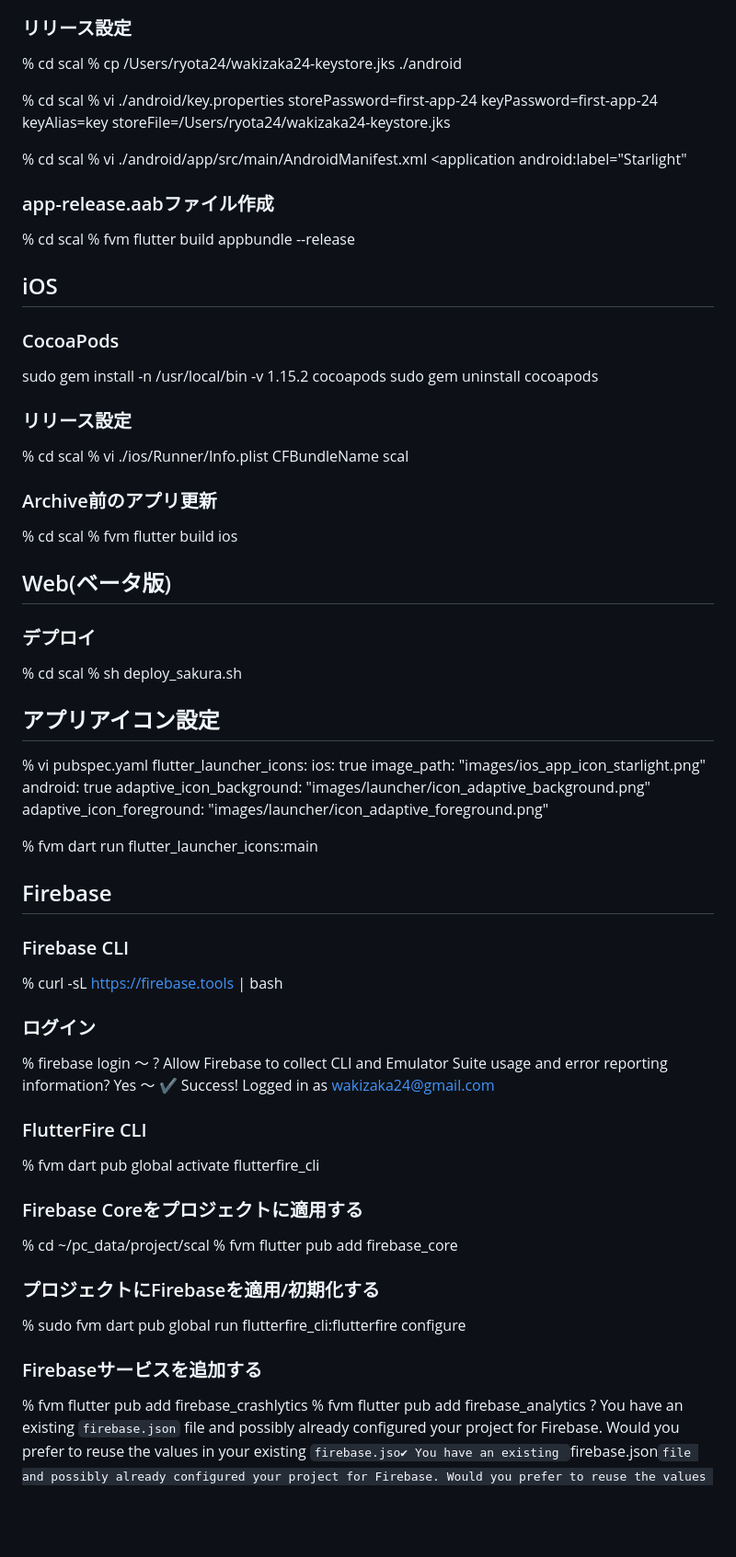
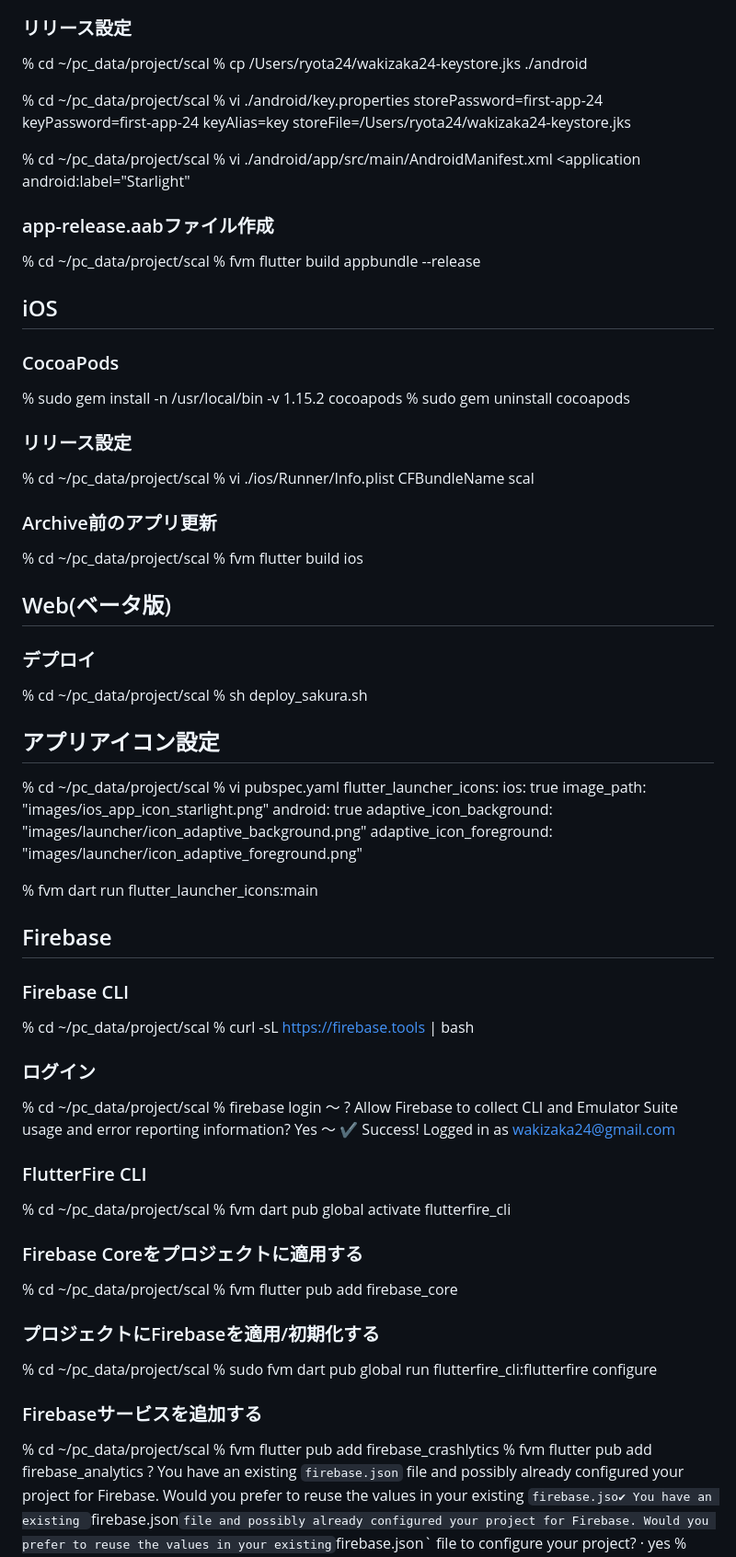
Before and after one commit to wakizaka24/scal, a Markdown page: README.md, the part around the change printed below. Shown: that part at 92% size. GitHub-like rendering; blank space fills up the shorter version.

Commit message:
README.mdを修正する

```diff
--- a/README.md
+++ b/README.md
@@ -28,46 +28,47 @@ JP
 y
 
 ### リリース設定
-% cd scal
+% cd ~/pc\_data/project/scal
 % cp /Users/ryota24/wakizaka24-keystore.jks ./android
 
-% cd scal
+% cd ~/pc\_data/project/scal
 % vi ./android/key.properties
 storePassword=first-app-24
 keyPassword=first-app-24
 keyAlias=key
 storeFile=/Users/ryota24/wakizaka24-keystore.jks
 
-% cd scal
+% cd ~/pc\_data/project/scal
 % vi ./android/app/src/main/AndroidManifest.xml
 <application
 android:label="Starlight"
 
 ### app-release.aabファイル作成
-% cd scal
+% cd ~/pc\_data/project/scal
 % fvm flutter build appbundle --release
 
 ## iOS
 ### CocoaPods
-sudo gem install -n /usr/local/bin -v 1.15.2 cocoapods
-sudo gem uninstall cocoapods
+% sudo gem install -n /usr/local/bin -v 1.15.2 cocoapods
+% sudo gem uninstall cocoapods
 
 ### リリース設定
-% cd scal
+% cd ~/pc\_data/project/scal
 % vi ./ios/Runner/Info.plist
 <key>CFBundleName</key>
 <string>scal</string>
 
 ### Archive前のアプリ更新
-% cd scal
+% cd ~/pc\_data/project/scal
 % fvm flutter build ios
 
 ## Web(ベータ版)
 ### デプロイ
-% cd scal
+% cd ~/pc\_data/project/scal
 % sh deploy_sakura.sh
 
 ## アプリアイコン設定
+% cd ~/pc\_data/project/scal
 % vi pubspec.yaml
 flutter_launcher_icons:
 ios: true
@@ -80,9 +81,11 @@ adaptive_icon_foreground: "images/launcher/icon_adaptive_foreground.png"
 
 ## Firebase
 ### Firebase CLI
+% cd ~/pc\_data/project/scal
 % curl -sL https://firebase.tools | bash
 
 ### ログイン
+% cd ~/pc\_data/project/scal
 % firebase login
 〜
 ? Allow Firebase to collect CLI and Emulator Suite usage and error reporting information? Yes
@@ -90,6 +93,7 @@ adaptive_icon_foreground: "images/launcher/icon_adaptive_foreground.png"
 ✔  Success! Logged in as wakizaka24@gmail.com
 
 ### FlutterFire CLI
+% cd ~/pc\_data/project/scal
 % fvm dart pub global activate flutterfire_cli
 
 ### Firebase Coreをプロジェクトに適用する
@@ -97,9 +101,11 @@ adaptive_icon_foreground: "images/launcher/icon_adaptive_foreground.png"
 % fvm flutter pub add firebase_core
 
 ### プロジェクトにFirebaseを適用/初期化する
+% cd ~/pc\_data/project/scal
 % sudo fvm dart pub global run flutterfire_cli:flutterfire configure
 
 ### Firebaseサービスを追加する
+% cd ~/pc\_data/project/scal
 % fvm flutter pub add firebase_crashlytics
 % fvm flutter pub add firebase_analytics
 ? You have an existing `firebase.json` file and possibly already configured your project for Firebase. Would you prefer to reuse the values in your existing `firebase.jso✔ You have an existing `firebase.json` file and possibly already configured your project for Firebase. Would you prefer to reuse the values in your existing `firebase.json` file to configure your project? · yes
```
Also changed, not shown: other parts of README.md (+1 -1 lines).
